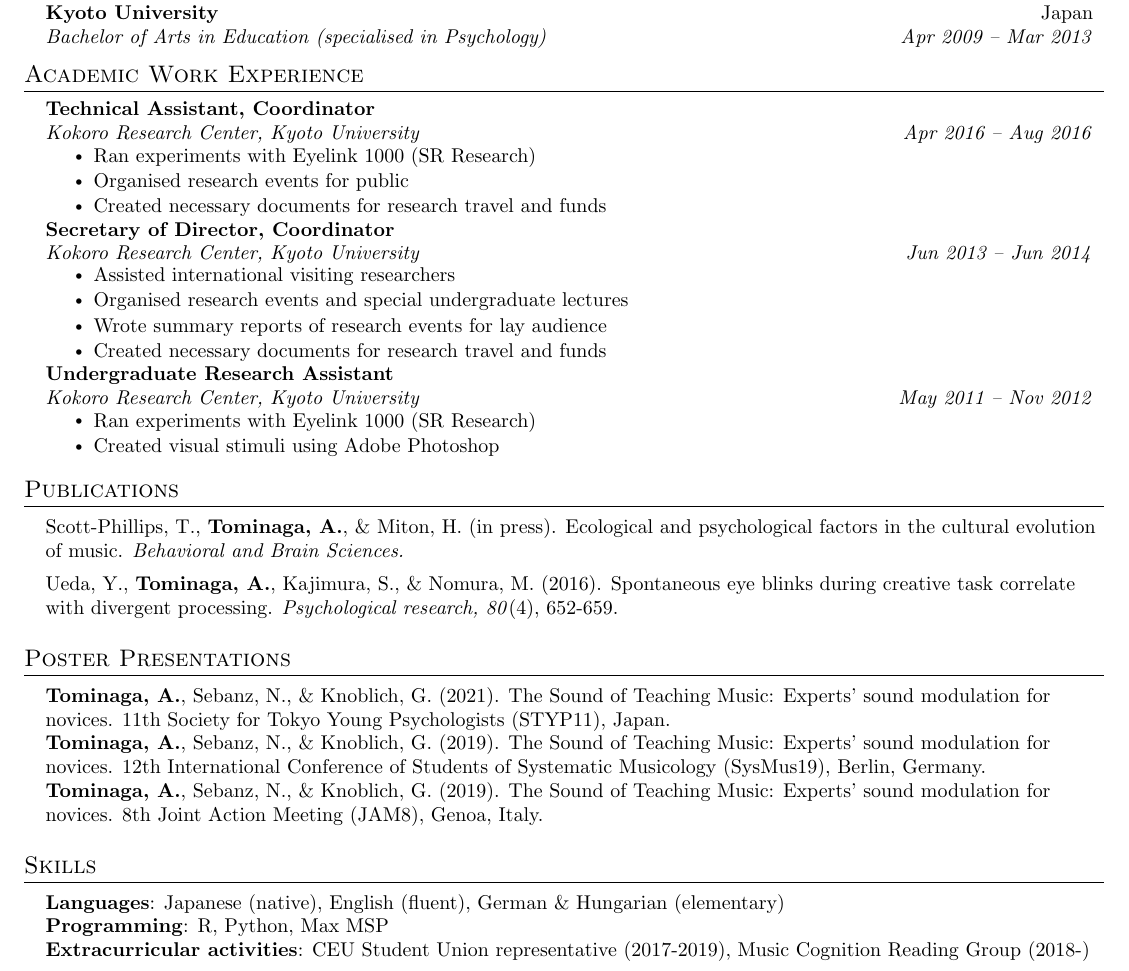
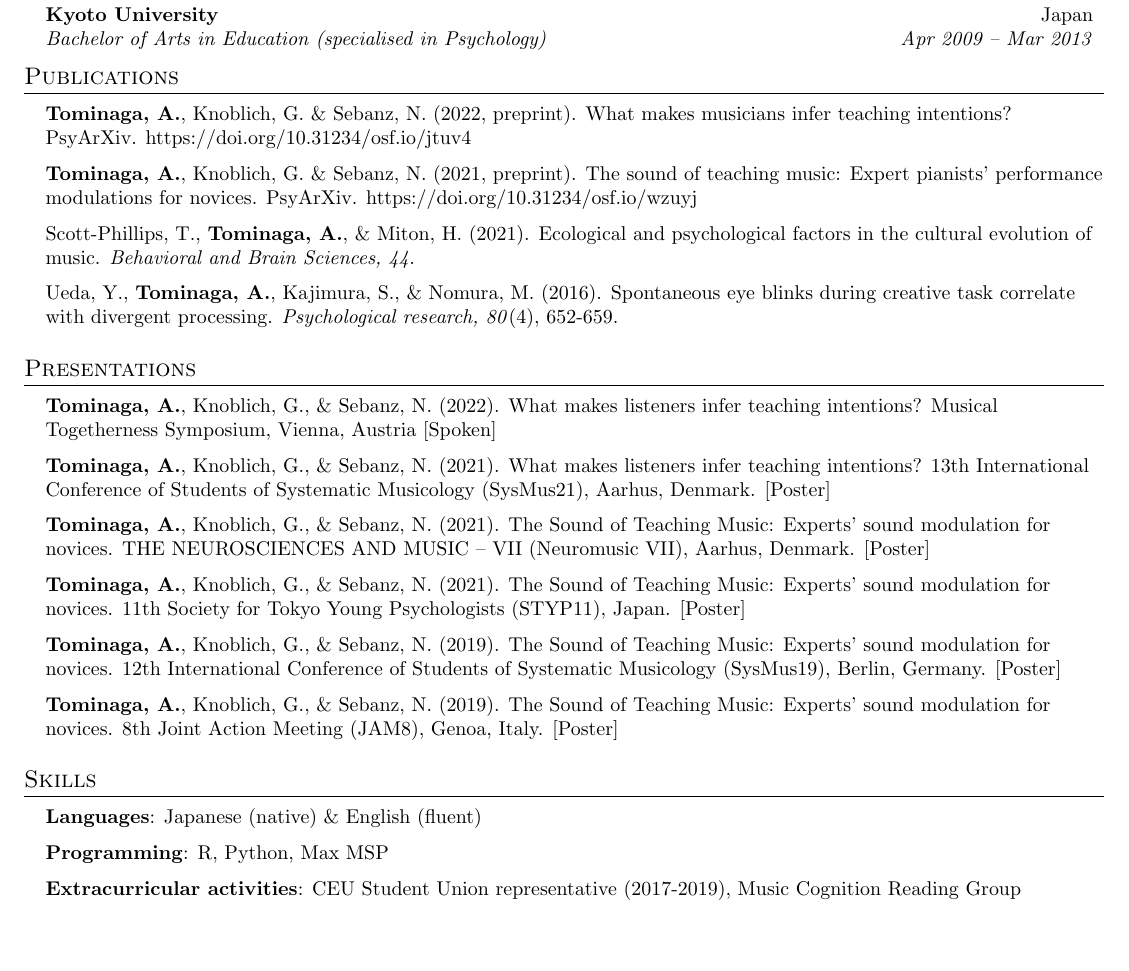
Before and after one commit to atsukotominaga/cv, a LaTeX CV (CV.tex): part of the page, cut so that both start at the same text, the shorter picture padded with empty space. Compiled offline with pdfLaTeX.

Commit message:
update cv
Signed-off-by: Atsuko Tominaga <Tominaga_Atsuko@phd.ceu.edu>

```diff
--- a/CV.tex
+++ b/CV.tex
@@ -138,69 +138,62 @@
       {Bachelor of Arts in Education (specialised in Psychology)}{Apr 2009 -- Mar 2013}
   \resumeSubHeadingListEnd
 
-
-%-----------EXPERIENCE-----------
-\section{Academic Work Experience}
-\resumeSubHeadingListStart
-    \resumeSubheading
-      {Technical Assistant, Coordinator}{ }
-      {Kokoro Research Center, Kyoto University}{Apr 2016 -- Aug 2016}
-      \resumeItemListStart
-        \resumeItem{Ran experiments with Eyelink 1000 (SR Research)}
-        \resumeItem{Organised research events for public}
-        \resumeItem{Created necessary documents for research travel and funds}
-      \resumeItemListEnd
-    \resumeSubheading
-      {Secretary of Director, Coordinator}{ }
-      {Kokoro Research Center, Kyoto University}{Jun 2013 -- Jun 2014}
-      \resumeItemListStart
-        \resumeItem{Assisted international visiting researchers}
-        \resumeItem{Organised research events and special undergraduate lectures}
-        \resumeItem{Wrote summary reports of research events for lay audience}
-        \resumeItem{Created necessary documents for research travel and funds}
-      \resumeItemListEnd
-    \resumeSubheading
-      {Undergraduate Research Assistant}{ }
-      {Kokoro Research Center, Kyoto University}{May 2011 -- Nov 2012}
-      \resumeItemListStart
-        \resumeItem{Ran experiments with Eyelink 1000 (SR Research)}
-        \resumeItem{Created visual stimuli using Adobe Photoshop}
-      \resumeItemListEnd
-
-  \resumeSubHeadingListEnd
-
-
 %-----------PUBLICATIONS-----------
 \section{Publications}
  \begin{itemize}[leftmargin=0.15in, label={}]
     \small{
-        \item{
-        {Scott-Phillips, T., \textbf{Tominaga, A.}, \& Miton, H. (in press). Ecological and psychological factors in the cultural evolution of music. \textit{Behavioral and Brain Sciences.} \\
-       }}
-        \item{
-        {Ueda, Y., \textbf{Tominaga, A.}, Kajimura, S., \& Nomura, M. (2016). Spontaneous eye blinks during creative task correlate with divergent processing. \textit{Psychological research, 80}(4), 652-659.} \\
-       }}
+      \item{
+      \textbf{Tominaga, A.}, Knoblich, G. \& Sebanz, N. (2022, preprint). What makes musicians infer teaching intentions? PsyArXiv. https://doi.org/10.31234/osf.io/jtuv4
+      }
+      \item{
+      \textbf{Tominaga, A.}, Knoblich, G. \& Sebanz, N. (2021, preprint). The sound of teaching music: Expert pianists' performance modulations for novices. PsyArXiv. https://doi.org/10.31234/osf.io/wzuyj
+      }
+      \item{
+      Scott-Phillips, T., \textbf{Tominaga, A.}, \& Miton, H. (2021). Ecological and psychological factors in the cultural evolution of music. \textit{Behavioral and Brain Sciences, 44.}
+      }
+      \item{
+      Ueda, Y., \textbf{Tominaga, A.}, Kajimura, S., \& Nomura, M. (2016). Spontaneous eye blinks during creative task correlate with divergent processing. \textit{Psychological research, 80}(4), 652-659.
+      }}
  \end{itemize}
 
  %-----------PRESENTATIONS-----------
-\section{Poster Presentations}
+\section{Presentations}
 \begin{itemize}[leftmargin=0.15in, label={}]
-   \small{\item{
-    \textbf{Tominaga, A.}{, Sebanz, N., \& Knoblich, G. (2021). The Sound of Teaching Music: Experts’ sound modulation for novices. 11th Society for Tokyo Young Psychologists (STYP11), Japan.} \\
-    \textbf{Tominaga, A.}{, Sebanz, N., \& Knoblich, G. (2019). The Sound of Teaching Music: Experts’ sound modulation for novices. 12th International Conference of Students of Systematic Musicology (SysMus19), Berlin, Germany.} \\
-    \textbf{Tominaga, A.}{, Sebanz, N., \& Knoblich, G. (2019). The Sound of Teaching Music: Experts’ sound modulation for novices. 8th Joint Action Meeting (JAM8), Genoa, Italy.} \\
-   }
+   \small{
+    \item{
+      \textbf{Tominaga, A.}, Knoblich, G., \& Sebanz, N. (2022). What makes listeners infer teaching intentions? Musical Togetherness Symposium, Vienna, Austria [Spoken]
+    }
+    \item{
+      \textbf{Tominaga, A.}, Knoblich, G., \& Sebanz, N. (2021). What makes listeners infer teaching intentions? 13th International Conference of Students of Systematic Musicology (SysMus21), Aarhus, Denmark. [Poster]
+    }
+    \item {
+      \textbf{Tominaga, A.}, Knoblich, G., \& Sebanz, N. (2021). The Sound of Teaching Music: Experts’ sound modulation for novices. THE NEUROSCIENCES AND MUSIC – VII (Neuromusic VII), Aarhus, Denmark. [Poster]
+    }
+    \item {
+      \textbf{Tominaga, A.}, Knoblich, G., \& Sebanz, N. (2021). The Sound of Teaching Music: Experts’ sound modulation for novices. 11th Society for Tokyo Young Psychologists (STYP11), Japan. [Poster]
+    }
+    \item {
+      \textbf{Tominaga, A.}, Knoblich, G., \& Sebanz, N. (2019). The Sound of Teaching Music: Experts’ sound modulation for novices. 12th International Conference of Students of Systematic Musicology (SysMus19), Berlin, Germany. [Poster]
+    }
+    \item{
+      \textbf{Tominaga, A.}, Knoblich, G., \& Sebanz, N. (2019). The Sound of Teaching Music: Experts’ sound modulation for novices. 8th Joint Action Meeting (JAM8), Genoa, Italy. [Poster]
+    }
    }
 \end{itemize}
 
 %-----------SKILLS-----------
 \section{Skills}
  \begin{itemize}[leftmargin=0.15in, label={}]
-    \small{\item{
-     \textbf{Languages}{: Japanese (native), English (fluent)}, German \& Hungarian (elementary) \\
-     \textbf{Programming}{: R, Python, Max MSP} \\
-     \textbf{Extracurricular activities}{: CEU Student Union representative (2017-2019)}, Music Cognition Reading Group (2018-)
-    }
+    \small{
+      \item {
+        \textbf{Languages}{: Japanese (native) \& English (fluent)}
+      }
+      \item{
+        \textbf{Programming}{: R, Python, Max MSP}
+      }
+      \item{
+        \textbf{Extracurricular activities}{: CEU Student Union representative (2017-2019)}, Music Cognition Reading Group (2018-2020)
+      }
     }
  \end{itemize}
 
```
Also changed, not shown: CV.pdf.
